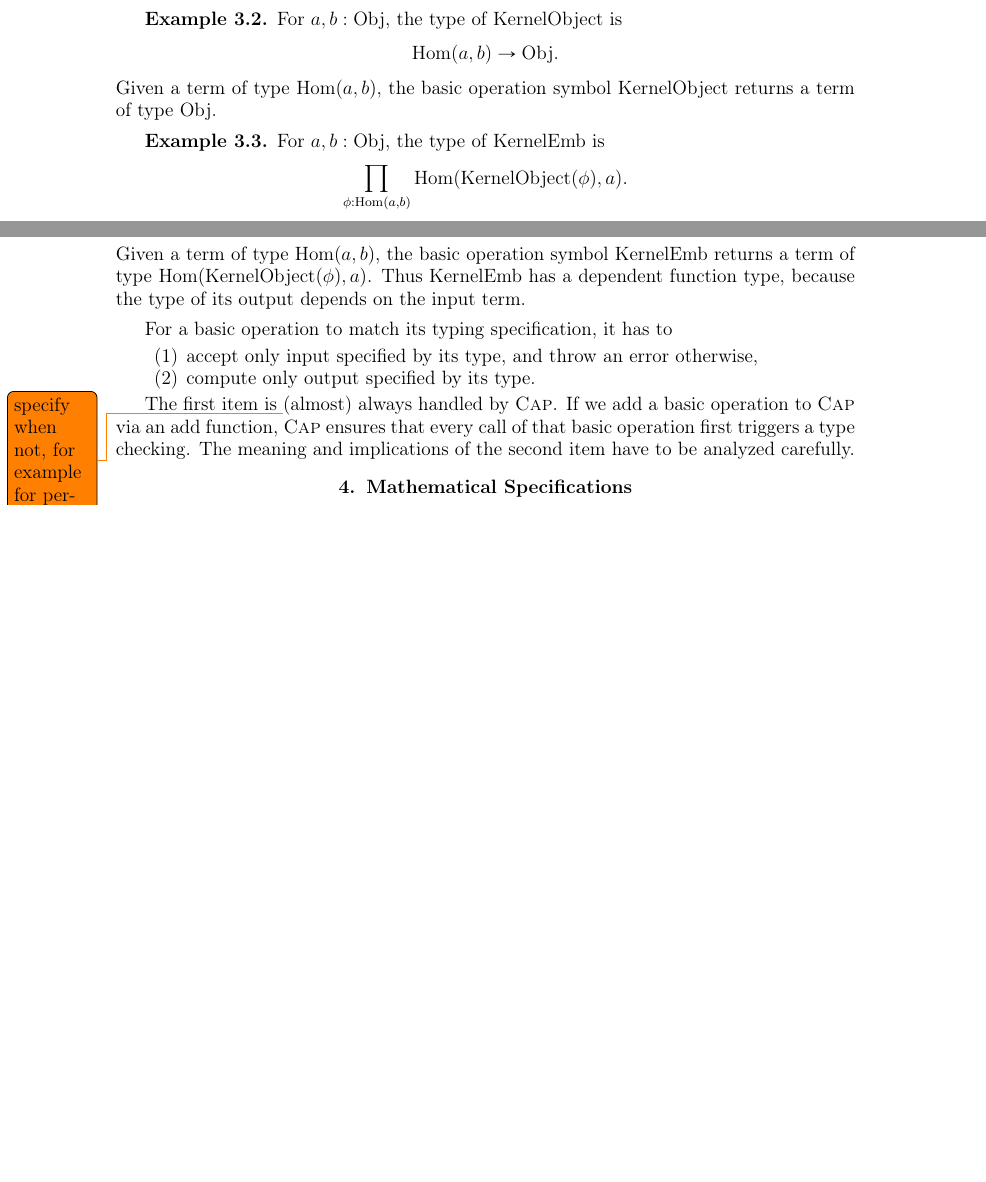
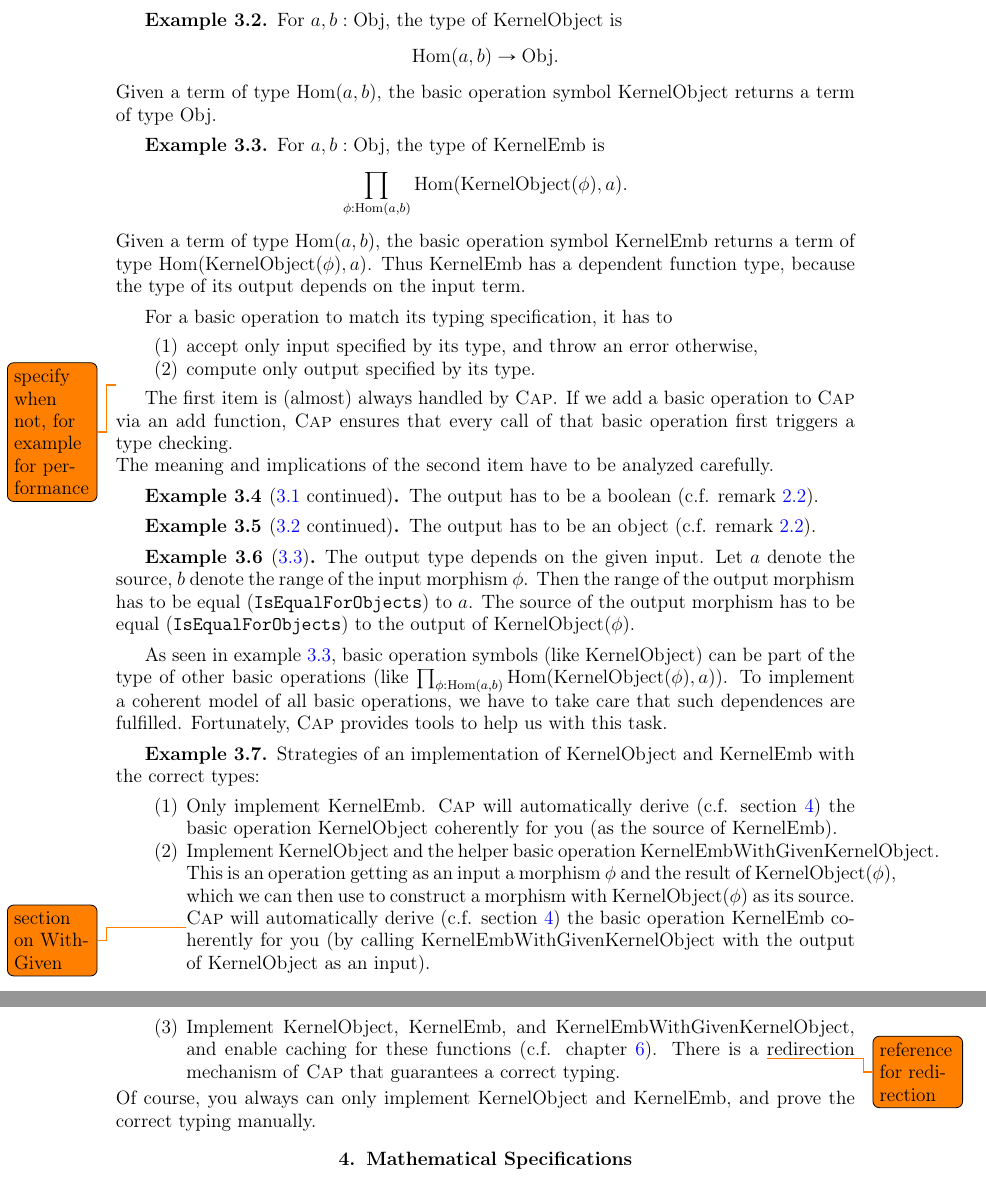
Before and after one commit to homalg-project/CAP_project, a LaTeX book (main.tex, which reads Specifications.tex, pre.tex): two parts of pages 11 and 12 of 21 before the commit and two parts of pages 12 and 13 of 23 after it, joined at a grey line, cut so that both start at the same text, the shorter picture padded with empty space. Compiled offline with pdfLaTeX.

Commit message:
Typing specifiactions

```diff
--- a/Specifications.tex
+++ b/Specifications.tex
@@ -167,7 +182,7 @@ Every basic operation symbol has a type. To be more precise, it has a (dependent
  Given a term of type $\Obj$, the basic operation symbol $\IsZeroForObjects$ returns a term of type $\Bool$.
 \end{example}
 
-\begin{example}
+\begin{example}\label{example:simple_typing_with_morphism_input}
  For $a,b: \Obj$, the type of $\KernelObject$ is
  \[
   \Hom(a,b) \rightarrow \Obj.
@@ -175,7 +190,7 @@ Every basic operation symbol has a type. To be more precise, it has a (dependent
  Given a term of type $\Hom(a,b)$, the basic operation symbol $\KernelObject$ returns a term of type $\Obj$.
 \end{example}
 
-\begin{example}
+\begin{example}\label{example:dependent_typing}
  For $a,b: \Obj$, the type of $\KernelEmb$ is
  \[
   \prod_{\phi: \Hom(a,b)} \Hom( \KernelObject(\phi), a ).
@@ -190,9 +205,46 @@ For a basic operation to match its typing specification, it has to
  \item compute only output specified by its type.
 \end{enumerate}
 
-The first item is \todo{specify when not, for example for performance}(almost) always handled by \CapPkg.
+\todo{specify when not, for example for performance}The first item is (almost) always handled by \CapPkg.
 If we add a basic operation to \CapPkg via an add function, \CapPkg ensures that every call of that
-basic operation first triggers a type checking. The meaning and implications of the second item have to be analyzed carefully.
+basic operation first triggers a type checking.
+\\
+The meaning and implications of the second item have to be analyzed carefully.
+\begin{example}[\ref{example:simple_typing} continued]
+ The output has to be a boolean (c.f. remark \ref{remark:realization_of_types}).
+\end{example}
+
+\begin{example}[\ref{example:simple_typing_with_morphism_input} continued]
+ The output has to be an object (c.f. remark \ref{remark:realization_of_types}).
+\end{example}
+
+\begin{example}[\ref{example:dependent_typing}]
+ The output type depends on the given input. Let $a$ denote the source, $b$ denote the range of the input morphism $\phi$.
+ Then the range of the output morphism has to be equal (\texttt{IsEqualForObjects}) to $a$.
+ The source of the output morphism has to be equal (\texttt{IsEqualForObjects}) to the output of $\KernelObject(\phi)$.
+\end{example}
+
+As seen in example \ref{example:dependent_typing}, basic operation symbols (like $\KernelObject$) can be part of
+the type of other basic operations (like $\prod_{\phi: \Hom(a,b)} \Hom( \KernelObject(\phi), a )$).
+To implement a coherent model of all basic operations, we have to take care that such dependences are fulfilled.
+Fortunately, \CapPkg provides tools to help us with this task.
+
+\begin{example}
+ Strategies of an implementation of $\KernelObject$ and $\KernelEmb$ with the correct types:
+ \begin{enumerate}
+  \item Only implement $\KernelEmb$. \CapPkg will automatically derive (c.f. section \ref{section:derivations}) the basic operation
+        $\KernelObject$ coherently for you (as the source of $\KernelEmb$).
+  \item Implement $\KernelObject$ and the helper basic operation $\KernelEmbWithGivenKernelObject$.
+        This is an operation getting as an input a morphism $\phi$ and the result of $\KernelObject( \phi )$,
+        which we can then use to construct a morphism with $\KernelObject( \phi )$ as its source. \todo{section on WithGiven}
+        \CapPkg will automatically derive (c.f. section \ref{section:derivations}) the basic operation
+        $\KernelEmb$ coherently for you (by calling $\KernelEmbWithGivenKernelObject$ with the output of $\KernelObject$ as an input).
+  \item Implement $\KernelObject$, $\KernelEmb$, and $\KernelEmbWithGivenKernelObject$, and enable caching for these functions (c.f. chapter \ref{chapter:caching}).
+        There is a \todo{reference for redirection} redirection mechanism of \CapPkg that guarantees a correct typing.
+ \end{enumerate}
+ Of course, you always can only implement $\KernelObject$ and $\KernelEmb$, and prove the correct typing manually.
+\end{example}
+
 
 
 \section{Mathematical Specifications}
--- a/pre.tex
+++ b/pre.tex
@@ -51,6 +51,7 @@
 \newcommand{\FiberProduct}{\mathrm{FiberProduct}}
 \newcommand{\KernelObject}{\mathrm{KernelObject}}
 \newcommand{\KernelEmb}{\mathrm{KernelEmb}}
+\newcommand{\KernelEmbWithGivenKernelObject}{\mathrm{KernelEmbWithGivenKernelObject}}
 \newcommand{\KernelLift}{\mathrm{KernelLift}}
 \newcommand{\CokernelColift}{\mathrm{CokernelColift}}
 \newcommand{\UniversalMorphismIntoFiberProduct}{\mathrm{UniversalMorphismIntoFiberProduct}}
```
Also changed, not shown: Constructions.tex (+1 -1 lines), main.tex (+1 -1 lines), Specifications.tex (21 more changed lines).
